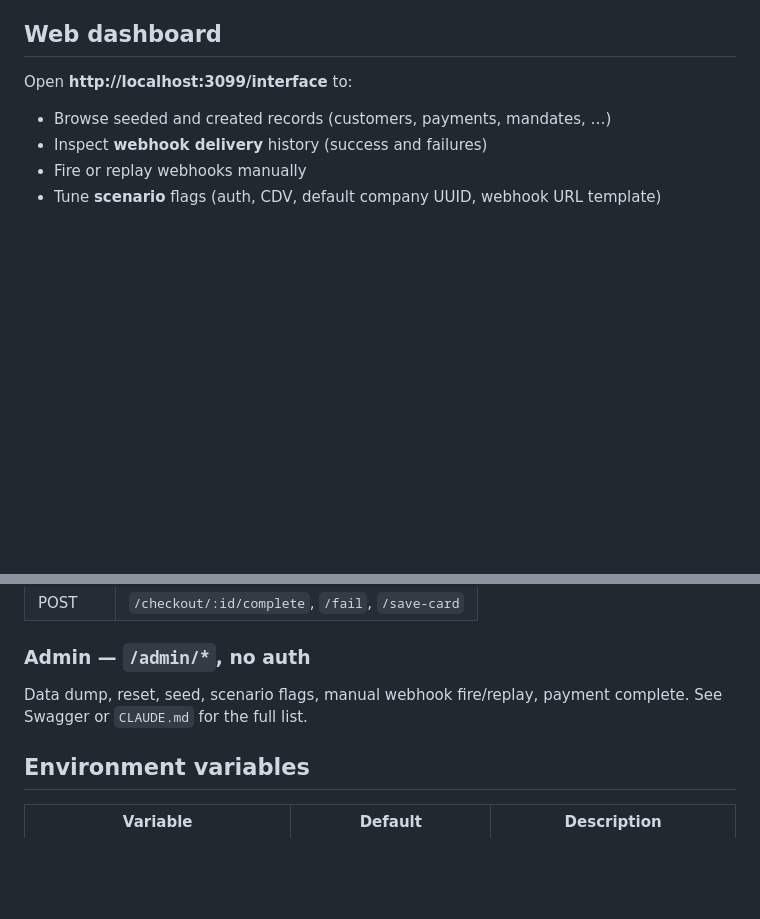
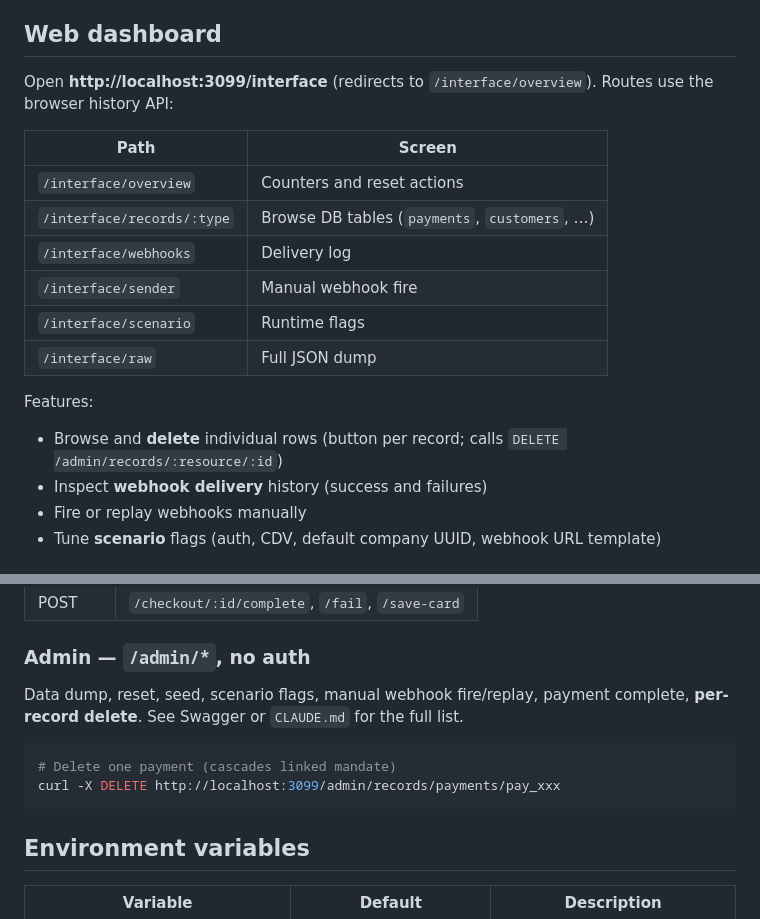
Before and after one commit to dimakrol/kwik-api-mock, a Markdown page: README.md, 2 parts joined by grey strips. Drawn GitHub-style; blank space fills up the shorter version.

Commit message:
docs: update CLAUDE.md and README.md to include delete records endpoint and features

````diff
--- a/README.md
+++ b/README.md
@@ -26,9 +26,20 @@ Default API credentials (loose mode): any `key:secret` in Basic auth, or set str
 
 ## Web dashboard
 
-Open **http://localhost:3099/interface** to:
+Open **http://localhost:3099/interface** (redirects to `/interface/overview`). Routes use the browser history API:
 
-- Browse seeded and created records (customers, payments, mandates, …)
+| Path | Screen |
+|------|--------|
+| `/interface/overview` | Counters and reset actions |
+| `/interface/records/:type` | Browse DB tables (`payments`, `customers`, …) |
+| `/interface/webhooks` | Delivery log |
+| `/interface/sender` | Manual webhook fire |
+| `/interface/scenario` | Runtime flags |
+| `/interface/raw` | Full JSON dump |
+
+Features:
+
+- Browse and **delete** individual rows (button per record; calls `DELETE /admin/records/:resource/:id`)
 - Inspect **webhook delivery** history (success and failures)
 - Fire or replay webhooks manually
 - Tune **scenario** flags (auth, CDV, default company UUID, webhook URL template)
@@ -105,7 +116,12 @@ Response includes `webhook_delivered` and `webhook_target_url`.
 
 ### Admin — `/admin/*`, no auth
 
-Data dump, reset, seed, scenario flags, manual webhook fire/replay, payment complete. See Swagger or `CLAUDE.md` for the full list.
+Data dump, reset, seed, scenario flags, manual webhook fire/replay, payment complete, **per-record delete**. See Swagger or `CLAUDE.md` for the full list.
+
+```bash
+# Delete one payment (cascades linked mandate)
+curl -X DELETE http://localhost:3099/admin/records/payments/pay_xxx
+```
 
 ## Environment variables
 
````
Also changed, not shown: CLAUDE.md (+6 -1 lines).
